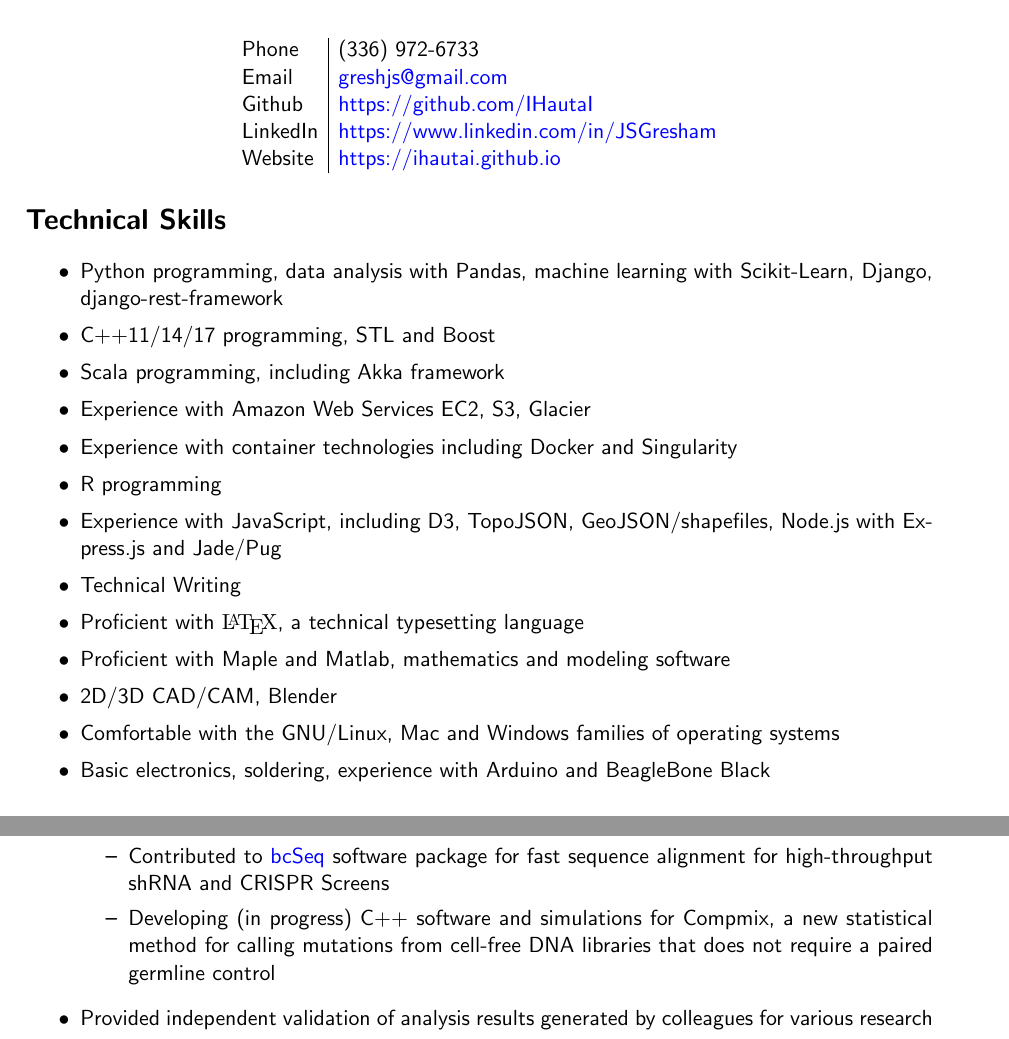
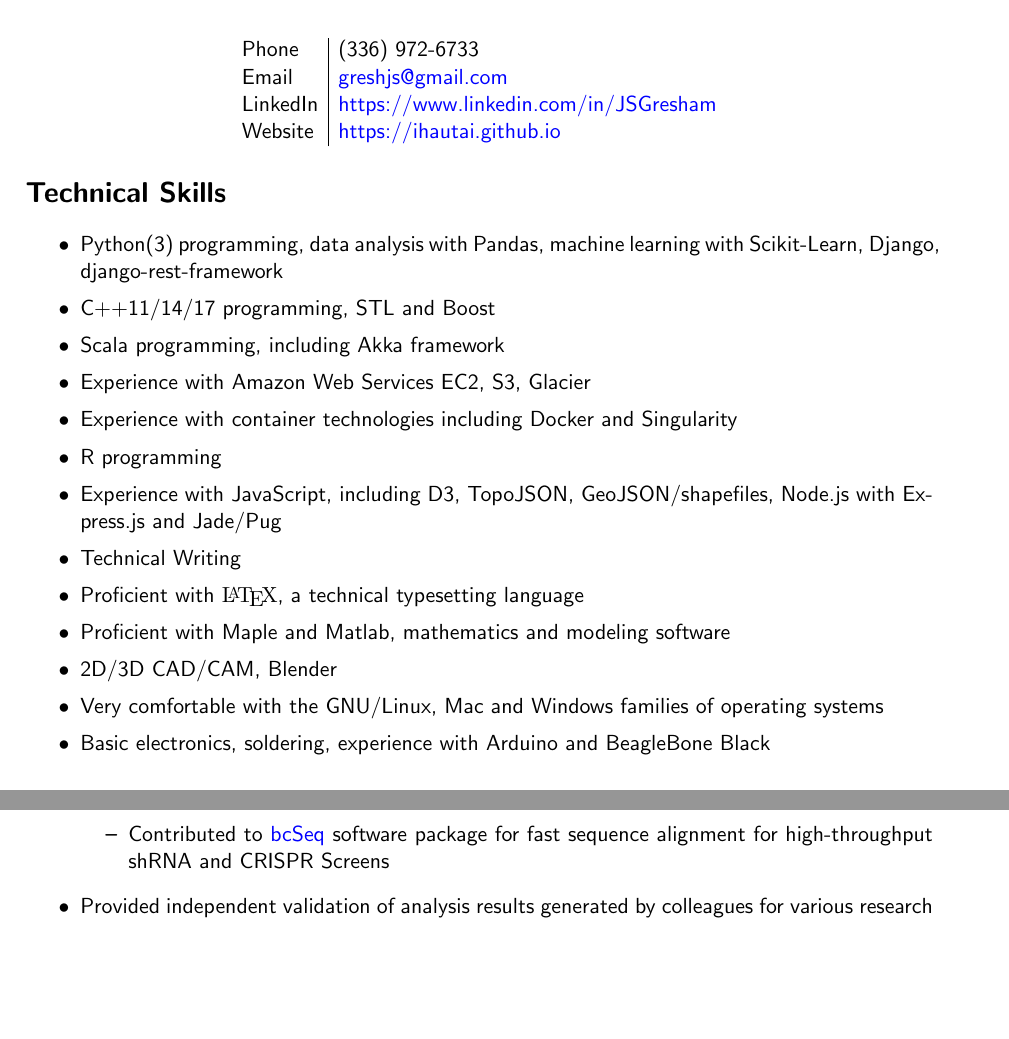
Before and after one commit to IHautaI/resume, a LaTeX CV (resume.tex): two parts of pages 1 and 2 of 3, joined at a grey line, cut so that both start at the same text, the shorter picture padded with empty space. Compiled offline with pdfLaTeX.

Commit message:
small update

```diff
--- a/resume.tex
+++ b/resume.tex
@@ -22,7 +22,6 @@
 \setlength{\arraycolsep}{1pt}
 \mbox{Phone} & $(336) 972-6733$ \\
 \mbox{Email} & $\href{mailto:greshjs@gmail.com}{greshjs@gmail.com}$ \\
-\mbox{Github} & $\href{https://github.com/IHautaI}{https://github.com/IHautaI}$ \\
 \mbox{LinkedIn} & $\href{https://www.linkedin.com/in/JSGresham}{https://www.linkedin.com/in/JSGresham}$ \\
 \mbox{Website} & $\href{https://ihautai.github.io}{https://ihautai.github.io}$ \\
 \end{array}
@@ -36,7 +35,7 @@
 
 \begin{itemize}
 \setlength{\itemsep}{.5pt}
-\item Python programming, data analysis with Pandas, machine learning with Scikit-Learn, Django, django-rest-framework
+\item Python(3) programming, data analysis with Pandas, machine learning with Scikit-Learn, Django, django-rest-framework
 \item C++11/14/17 programming, STL and Boost
 \item Scala programming, including Akka framework
 \item Experience with Amazon Web Services EC2, S3, Glacier
@@ -48,7 +47,7 @@
 \item	Proficient with {\rmfamily \LaTeX}, a technical typesetting language
 \item Proficient with Maple and Matlab, mathematics and modeling software
 \item	2D/3D CAD/CAM, Blender
-\item Comfortable with the GNU/Linux, Mac and Windows families of operating systems
+\item Very comfortable with the GNU/Linux, Mac and Windows families of operating systems
 \item	Basic electronics, soldering, experience with Arduino and BeagleBone Black
 \end{itemize}
 
@@ -90,10 +88,6 @@
 
     \item Contributed to \href{https://github.com/jl354/bcSeq}{bcSeq} software
     package for fast sequence alignment for high-throughput shRNA and CRISPR Screens
-
-    \item Developing (in progress) C++ software and simulations for Compmix, a new statistical
-      method for calling mutations from cell-free DNA libraries that does not
-      require a paired germline control
 
   \end{itemize}
 
```
Also changed, not shown: resume.pdf, resume.tex (1 more changed lines).
